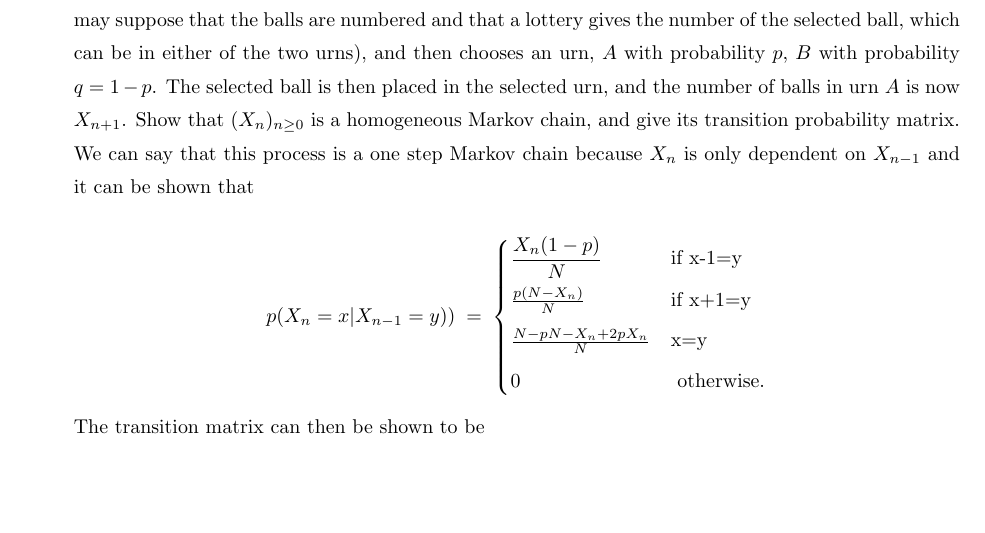
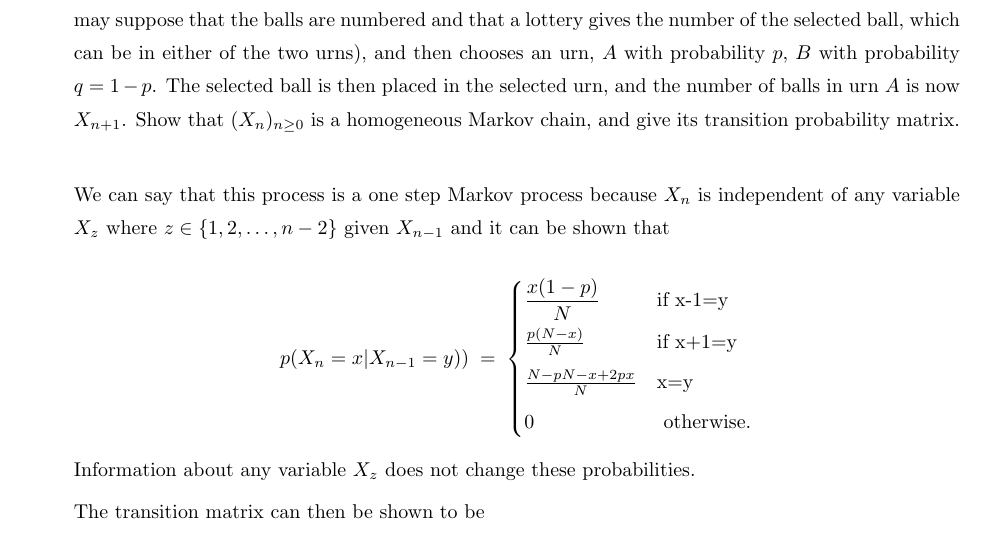
Before and after one commit to nmmarquez/stat516, a LaTeX problem sheet (HW/Week3/HW3.tex): part of page 1 of 6, cut so that both start at the same text, the shorter picture padded with empty space. Compiled offline with pdfLaTeX; a LaTeX package or settings file that is missing is left out.

Commit message:
update hw3 notation

```diff
--- a/HW/Week3/HW3.tex
+++ b/HW/Week3/HW3.tex
@@ -55,20 +55,24 @@
   selected urn, and the number of balls in urn $A$ is now $X_{n+1}$.
   Show that $(X_n)_{n\ge 0}$ is a homogeneous Markov chain, and give
   its transition probability matrix.
-~
-We can say that this process is a one step Markov chain because
-$X_n$ is only dependent on $X_{n-1}$ and it can be shown that
+
+~ \\
+We can say that this process is a one step Markov process because
+$X_n$ is independent of any variable $X_{z}$ where
+$z \in \{1, 2, \dots, n-2\}$ given $X_{n-1}$ and it can be shown that
 
 \[
   p(X_n=x|X_{n-1}=y)) \;=\;
   \begin{cases}
     \displaystyle
-    \frac{X_n(1-p)}{N} &\text{if x-1=y} \\
-    \frac{p(N-X_n)}{N} &\text{if x+1=y} \\
-    \frac{N - pN - X_n + 2pX_n}{N} &\text{x=y} \\
+    \frac{x(1-p)}{N} &\text{if x-1=y} \\
+    \frac{p(N-x)}{N} &\text{if x+1=y} \\
+    \frac{N - pN - x + 2px}{N} &\text{x=y} \\
     0 &\text{ otherwise}.
   \end{cases}
 \]
+
+Information about any variable $X_z$ does not change these probabilities.
 
 The transition matrix can then be shown to be
 
```
